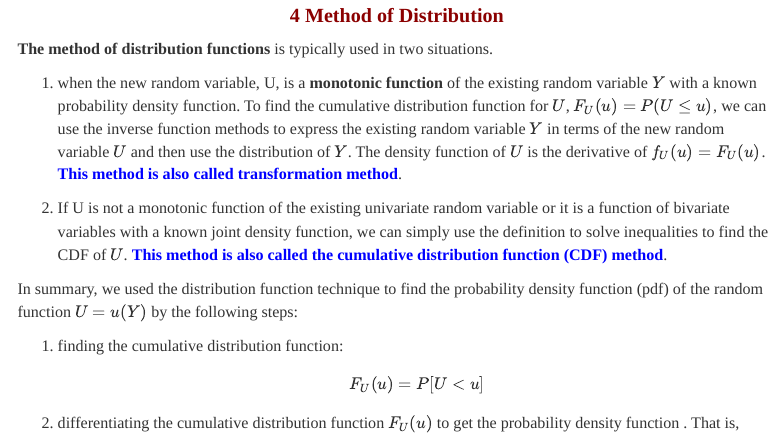
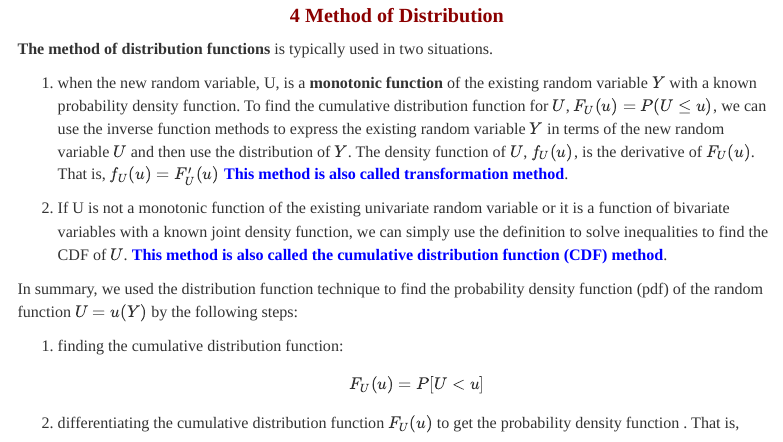
Before and after one commit to pengdsci/STA504, an R Markdown document (topic10-FunctionsOfRVs-Part-I.Rmd): the page in a window 1100 px wide, from 2960 px down. The pictures show the output file topic10-FunctionsOfRVs-Part-I.html that the author committed with the source, opened offline; menus at the side of the page are left out.

Commit message:
Add files via upload

```diff
--- a/topic10-FunctionsOfRVs-Part-I.Rmd
+++ b/topic10-FunctionsOfRVs-Part-I.Rmd
@@ -247,7 +247,7 @@ The next fact of **Inverses for strictly monotonic functions** will be used in t
 
 **The method of distribution functions** is typically used in two situations.
 
-1. when the new random variable, U, is a **monotonic function** of the existing random variable $Y$ with a known probability density function. To find the cumulative distribution function for $U$, $F_U (u) = P(U \le u)$, we can use the inverse function methods to express the existing random variable $Y$ in terms of the new random variable $U$ and then use the distribution of $Y$. The density function of $U$ is the derivative of $f_U(u) = F_U(u)$. <font color = "blue"> **\color{blue}This method is also called transformation method**</font>.
+1. when the new random variable, U, is a **monotonic function** of the existing random variable $Y$ with a known probability density function. To find the cumulative distribution function for $U$, $F_U (u) = P(U \le u)$, we can use the inverse function methods to express the existing random variable $Y$ in terms of the new random variable $U$ and then use the distribution of $Y$. The density function of $U$, $f_U(u)$, is the derivative of $F_U(u)$. That is, $f_U(u) = F^\prime_U(u)$ <font color = "blue"> **\color{blue}This method is also called transformation method**</font>.
 
 2. If U is not a monotonic function of the existing univariate random variable or it is a function of bivariate variables with a known joint density function, we can simply use the definition to solve inequalities to find the CDF of $U$.  <font color = "blue"> **\color{blue}This method is also called the cumulative distribution function (CDF) method**</font>.
 
```
Also changed, not shown: topic10-FunctionsOfRVs-Part-I.html, topic10-FunctionsOfRVs-Part-I.pdf.
